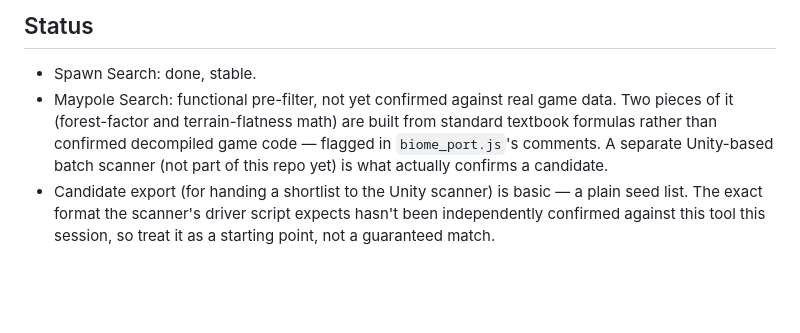
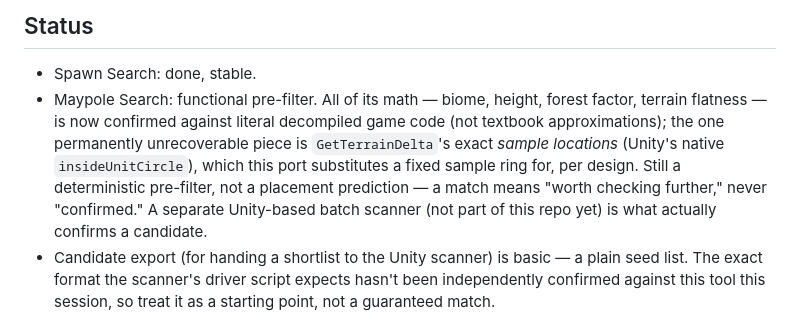
Before and after one commit to slaghag/seed-atlas, a Markdown page: README.md, the part around the change. Drawn GitHub-style; blank space fills up the shorter version.

```diff
--- a/README.md
+++ b/README.md
@@ -27,7 +27,7 @@ Favorite seeds you like, with a note explaining why — that list is stored loca
 ## Status
 
 - Spawn Search: done, stable.
-- Maypole Search: functional pre-filter, not yet confirmed against real game data. Two pieces of it (forest-factor and terrain-flatness math) are built from standard textbook formulas rather than confirmed decompiled game code — flagged in `biome_port.js`'s comments. A separate Unity-based batch scanner (not part of this repo yet) is what actually confirms a candidate.
+- Maypole Search: functional pre-filter. All of its math — biome, height, forest factor, terrain flatness — is now confirmed against literal decompiled game code (not textbook approximations); the one permanently unrecoverable piece is `GetTerrainDelta`'s exact *sample locations* (Unity's native `insideUnitCircle`), which this port substitutes a fixed sample ring for, per design. Still a deterministic pre-filter, not a placement prediction — a match means "worth checking further," never "confirmed." A separate Unity-based batch scanner (not part of this repo yet) is what actually confirms a candidate.
 - Candidate export (for handing a shortlist to the Unity scanner) is basic — a plain seed list. The exact format the scanner's driver script expects hasn't been independently confirmed against this tool this session, so treat it as a starting point, not a guaranteed match.
 
 ## Credits
```
